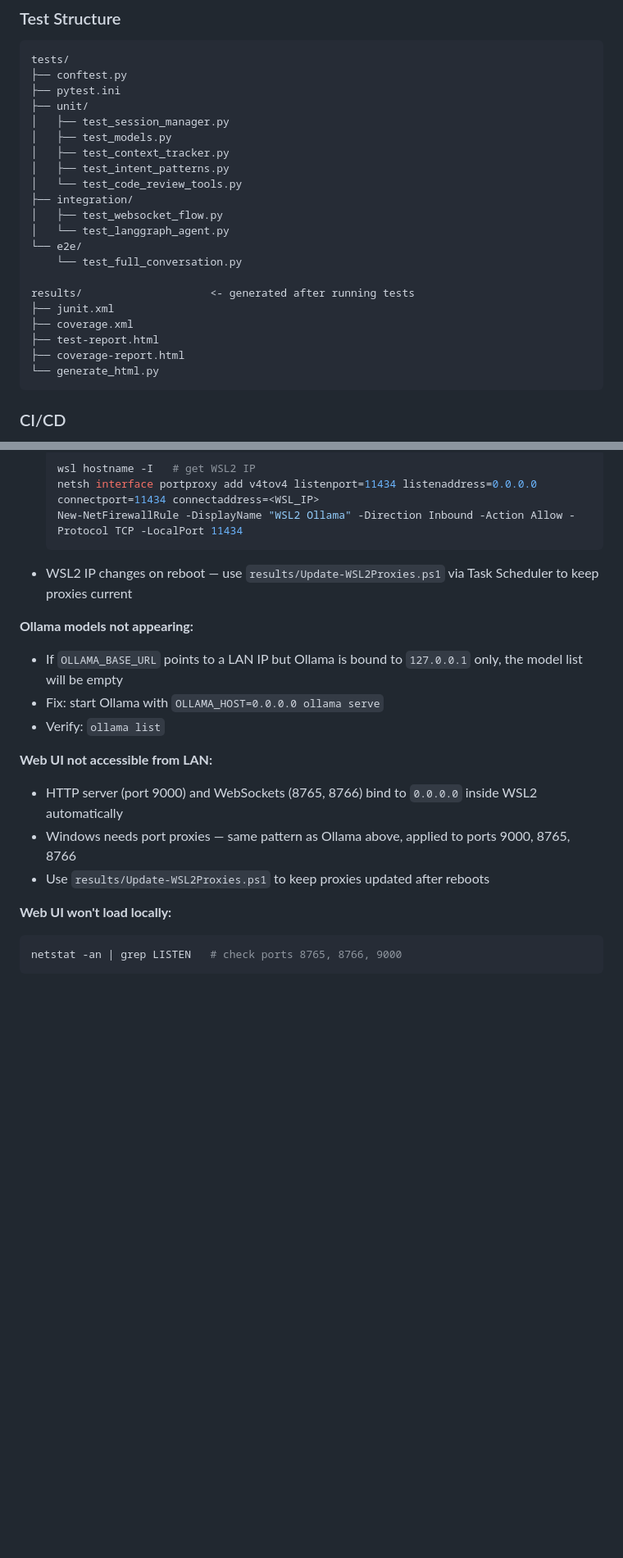
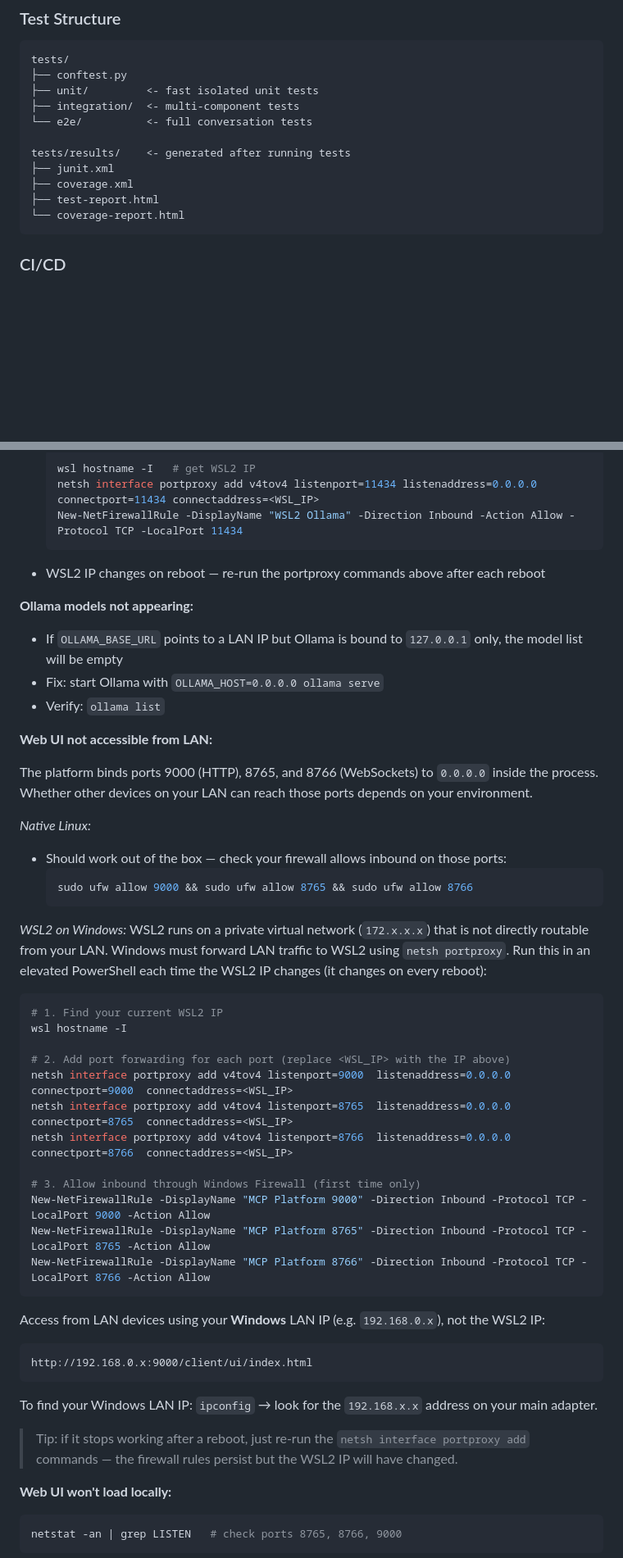
Before and after one commit to MichaelYagi/mcp-platform, a Markdown page: README.md, 2 parts joined by grey strips. Shown at 82% size. Rendered like a GitHub page; blank space fills up the shorter version.

````diff
--- a/README.md
+++ b/README.md
@@ -364,25 +363,15 @@ python -m pytest -k "session"    # filter by name
 ```
 tests/
 ├── conftest.py
-├── pytest.ini
-├── unit/
-│   ├── test_session_manager.py
-│   ├── test_models.py
-│   ├── test_context_tracker.py
-│   ├── test_intent_patterns.py
-│   └── test_code_review_tools.py
-├── integration/
-│   ├── test_websocket_flow.py
-│   └── test_langgraph_agent.py
-└── e2e/
-    └── test_full_conversation.py
+├── unit/         <- fast isolated unit tests
+├── integration/  <- multi-component tests
+└── e2e/          <- full conversation tests
 
-results/                    <- generated after running tests
+tests/results/    <- generated after running tests
 ├── junit.xml
 ├── coverage.xml
 ├── test-report.html
-├── coverage-report.html
-└── generate_html.py
+└── coverage-report.html
 ```
 
 ### CI/CD
@@ -802,7 +756,7 @@ Using web_image_search_tool, show me a red panda
   netsh interface portproxy add v4tov4 listenport=11434 listenaddress=0.0.0.0 connectport=11434 connectaddress=<WSL_IP>
   New-NetFirewallRule -DisplayName "WSL2 Ollama" -Direction Inbound -Action Allow -Protocol TCP -LocalPort 11434
   ```
-- WSL2 IP changes on reboot — use `results/Update-WSL2Proxies.ps1` via Task Scheduler to keep proxies current
+- WSL2 IP changes on reboot — re-run the portproxy commands above after each reboot
 
 **Ollama models not appearing:**
 - If `OLLAMA_BASE_URL` points to a LAN IP but Ollama is bound to `127.0.0.1` only, the model list will be empty
@@ -810,9 +764,41 @@ Using web_image_search_tool, show me a red panda
 - Verify: `ollama list`
 
 **Web UI not accessible from LAN:**
-- HTTP server (port 9000) and WebSockets (8765, 8766) bind to `0.0.0.0` inside WSL2 automatically
-- Windows needs port proxies — same pattern as Ollama above, applied to ports 9000, 8765, 8766
-- Use `results/Update-WSL2Proxies.ps1` to keep proxies updated after reboots
+
+The platform binds ports 9000 (HTTP), 8765, and 8766 (WebSockets) to `0.0.0.0` inside the process. Whether other devices on your LAN can reach those ports depends on your environment.
+
+*Native Linux:*
+- Should work out of the box — check your firewall allows inbound on those ports:
+  ```bash
+  sudo ufw allow 9000 && sudo ufw allow 8765 && sudo ufw allow 8766
+  ```
+
+*WSL2 on Windows:*
+WSL2 runs on a private virtual network (`172.x.x.x`) that is not directly routable from your LAN. Windows must forward LAN traffic to WSL2 using `netsh portproxy`. Run this in an elevated PowerShell each time the WSL2 IP changes (it changes on every reboot):
+
+```powershell
+# 1. Find your current WSL2 IP
+wsl hostname -I
+
+# 2. Add port forwarding for each port (replace <WSL_IP> with the IP above)
+netsh interface portproxy add v4tov4 listenport=9000  listenaddress=0.0.0.0 connectport=9000  connectaddress=<WSL_IP>
+netsh interface portproxy add v4tov4 listenport=8765  listenaddress=0.0.0.0 connectport=8765  connectaddress=<WSL_IP>
+netsh interface portproxy add v4tov4 listenport=8766  listenaddress=0.0.0.0 connectport=8766  connectaddress=<WSL_IP>
+
+# 3. Allow inbound through Windows Firewall (first time only)
+New-NetFirewallRule -DisplayName "MCP Platform 9000" -Direction Inbound -Protocol TCP -LocalPort 9000 -Action Allow
+New-NetFirewallRule -DisplayName "MCP Platform 8765" -Direction Inbound -Protocol TCP -LocalPort 8765 -Action Allow
+New-NetFirewallRule -DisplayName "MCP Platform 8766" -Direction Inbound -Protocol TCP -LocalPort 8766 -Action Allow
+```
+
+Access from LAN devices using your **Windows** LAN IP (e.g. `192.168.0.x`), not the WSL2 IP:
+```
+http://192.168.0.x:9000/client/ui/index.html
+```
+
+To find your Windows LAN IP: `ipconfig` → look for the `192.168.x.x` address on your main adapter.
+
+> Tip: if it stops working after a reboot, just re-run the `netsh interface portproxy add` commands — the firewall rules persist but the WSL2 IP will have changed.
 
 **Web UI won't load locally:**
 ```bash
````
Also changed, not shown: other parts of README.md (+2 -38 lines).
